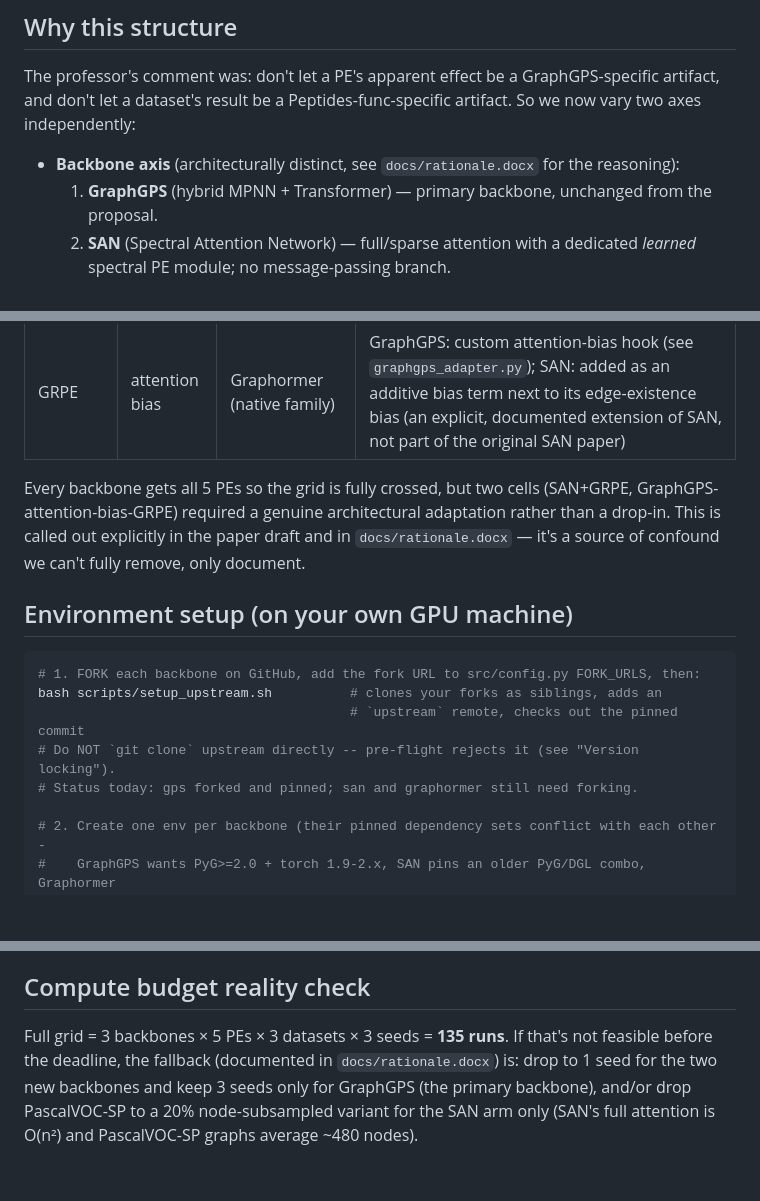
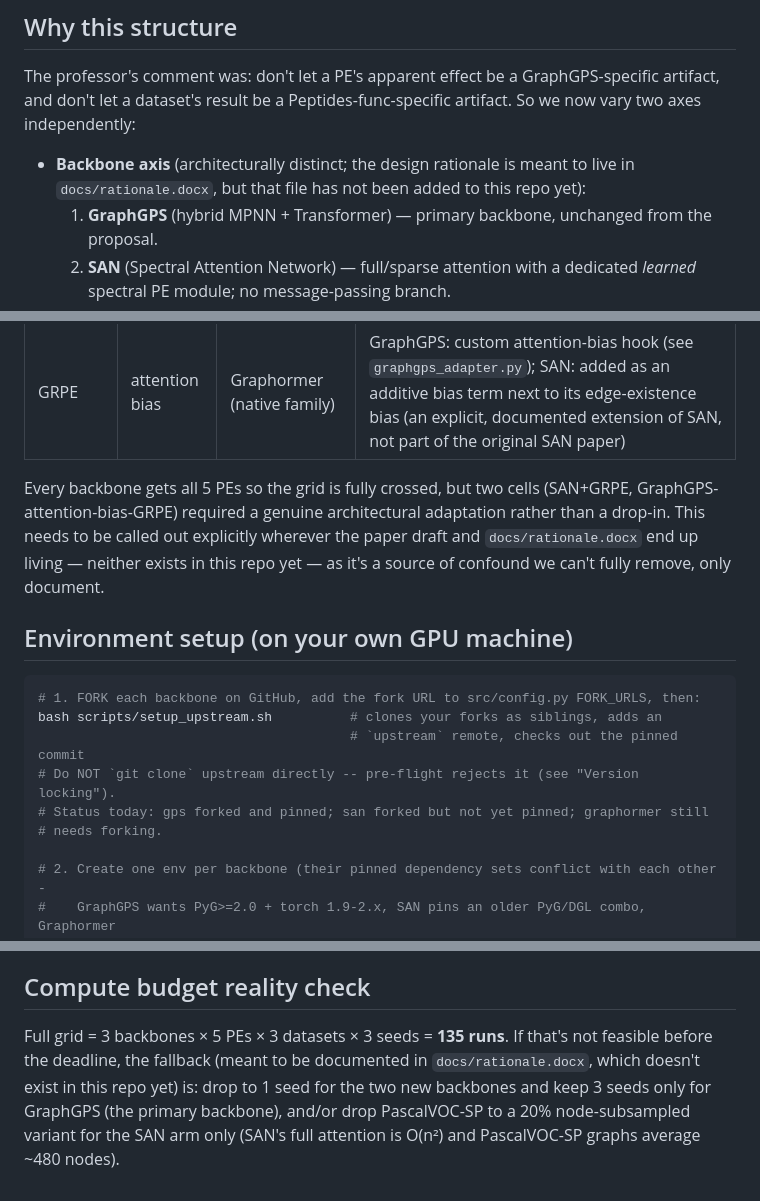
Before and after one commit to Al1nL/graphs-project, a Markdown page: README.md, 3 parts joined by grey strips. Rendered like a GitHub page; blank space fills up the shorter version.

Commit message:
Update README to match current master state
SAN is now forked (Al1nL/SAN) though not yet pinned, and docs/rationale.docx
was never actually added to the repo despite being referenced in three places.

Co-Authored-By: Claude Sonnet 5 <noreply@anthropic.com>

```diff
--- a/README.md
+++ b/README.md
@@ -24,7 +24,8 @@ The professor's comment was: don't let a PE's apparent effect be a GraphGPS-spec
 artifact, and don't let a dataset's result be a Peptides-func-specific artifact. So we now
 vary two axes independently:
 
-- **Backbone axis** (architecturally distinct, see `docs/rationale.docx` for the reasoning):
+- **Backbone axis** (architecturally distinct; the design rationale is meant to live in
+  `docs/rationale.docx`, but that file has not been added to this repo yet):
   1. **GraphGPS** (hybrid MPNN + Transformer) — primary backbone, unchanged from the proposal.
   2. **SAN** (Spectral Attention Network) — full/sparse attention with a dedicated *learned*
      spectral PE module; no message-passing branch.
@@ -212,8 +213,9 @@ T, because the CI is dominated by between-graph variance that does not shrink wi
 
 Every backbone gets all 5 PEs so the grid is fully crossed, but two cells (SAN+GRPE,
 GraphGPS-attention-bias-GRPE) required a genuine architectural adaptation rather than a
-drop-in. This is called out explicitly in the paper draft and in `docs/rationale.docx` —
-it's a source of confound we can't fully remove, only document.
+drop-in. This needs to be called out explicitly wherever the paper draft and
+`docs/rationale.docx` end up living — neither exists in this repo yet — as it's a source
+of confound we can't fully remove, only document.
 
 ## Environment setup (on your own GPU machine)
 
@@ -222,7 +224,8 @@ it's a source of confound we can't fully remove, only document.
 bash scripts/setup_upstream.sh          # clones your forks as siblings, adds an
                                         # `upstream` remote, checks out the pinned commit
 # Do NOT `git clone` upstream directly -- pre-flight rejects it (see "Version locking").
-# Status today: gps forked and pinned; san and graphormer still need forking.
+# Status today: gps forked and pinned; san forked but not yet pinned; graphormer still
+# needs forking.
 
 # 2. Create one env per backbone (their pinned dependency sets conflict with each other -
 #    GraphGPS wants PyG>=2.0 + torch 1.9-2.x, SAN pins an older PyG/DGL combo, Graphormer
@@ -321,7 +324,8 @@ and unreachable pairs.
 ## Compute budget reality check
 
 Full grid = 3 backbones × 5 PEs × 3 datasets × 3 seeds = **135 runs**. If that's not
-feasible before the deadline, the fallback (documented in `docs/rationale.docx`) is:
+feasible before the deadline, the fallback (meant to be documented in `docs/rationale.docx`,
+which doesn't exist in this repo yet) is:
 drop to 1 seed for the two new backbones and keep 3 seeds only for GraphGPS (the primary
 backbone), and/or drop PascalVOC-SP to a 20% node-subsampled variant for the SAN arm only
 (SAN's full attention is O(n²) and PascalVOC-SP graphs average ~480 nodes).
```
Also changed, not shown: other parts of README.md (+1 -1 lines).
